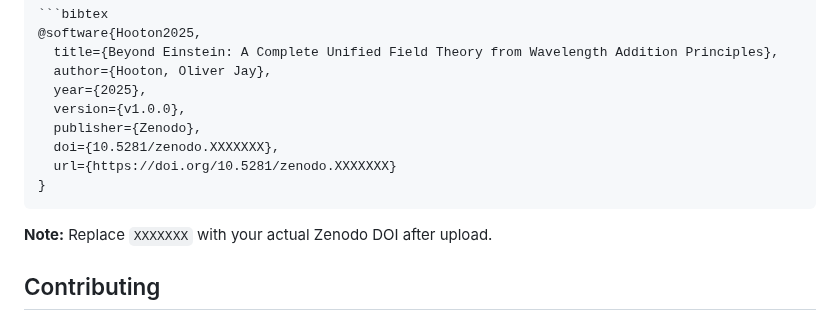
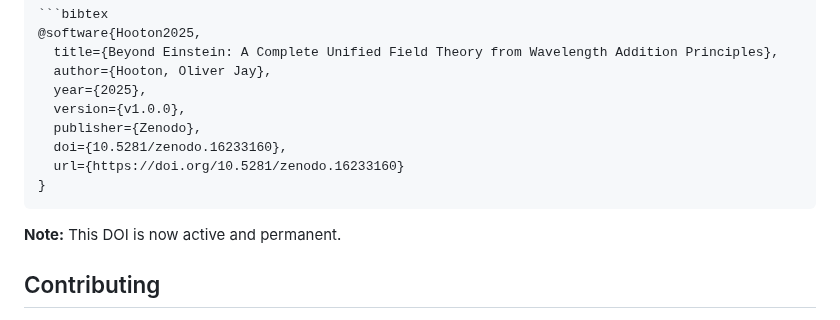
Before and after one commit to oliverjay/wavelength-addition, a Markdown page: README.md, the part around one of its changes. GitHub-like rendering.

Commit message:
added doi

````diff
--- a/README.md
+++ b/README.md
@@ -201,12 +201,12 @@ If you use this work in your research, please cite:
   year={2025},
   version={v1.0.0},
   publisher={Zenodo},
-  doi={10.5281/zenodo.XXXXXXX},
-  url={https://doi.org/10.5281/zenodo.XXXXXXX}
+  doi={10.5281/zenodo.16233160},
+  url={https://doi.org/10.5281/zenodo.16233160}
 }
 ```
 
-**Note:** Replace `XXXXXXX` with your actual Zenodo DOI after upload.
+**Note:** This DOI is now active and permanent.
 
 ## Contributing
 
````
Also changed, not shown: other parts of README.md (+1 -1 lines).
